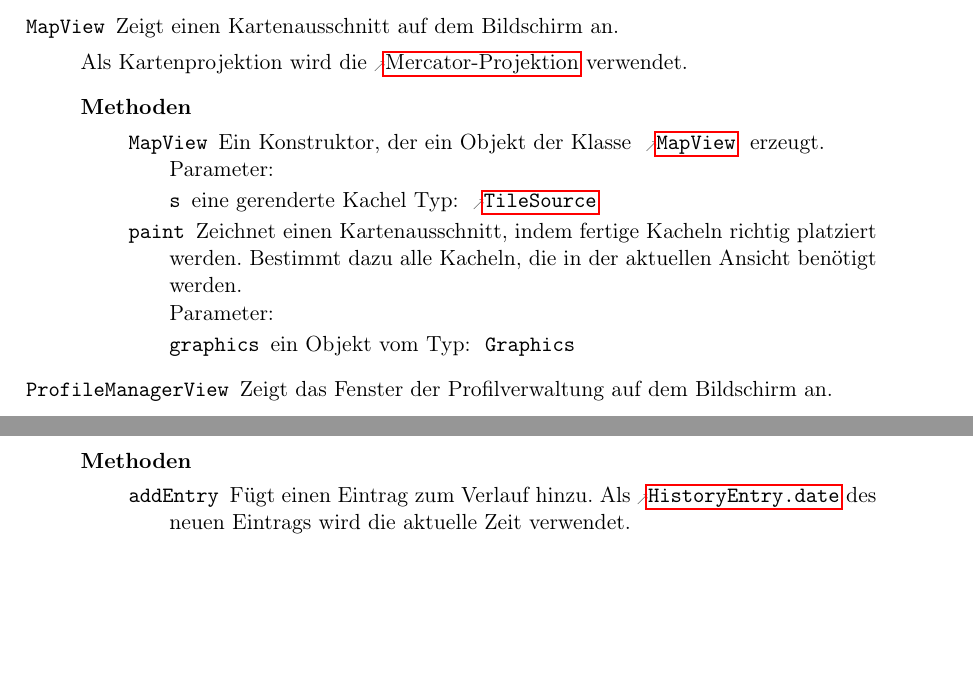
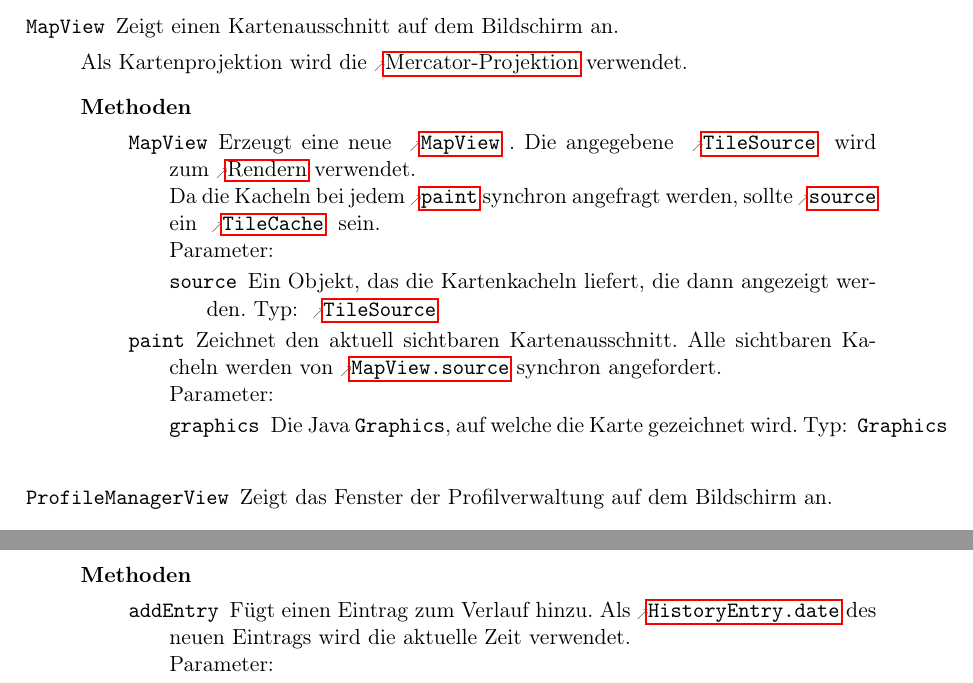
Before and after one commit to routeKIT/routeKIT, a LaTeX document (entwurf/entwurf.tex): two parts of pages 13 and 19 of 21 before the commit and two parts of pages 13 and 20 of 22 after it, joined at a grey line, cut so that both start at the same text, the shorter picture padded with empty space. Compiled offline with pdfLaTeX.

Commit message:
Entwurf: rewrite MapView documentation

```diff
--- a/entwurf/entwurf.tex
+++ b/entwurf/entwurf.tex
@@ -1074,14 +1074,21 @@ Dieses Paket enthält die Models aus der \gls{mvc}-Architektur.
         {
           \method{MapView}
                  {
-                   \param{s}{TileSource}{eine gerenderte Kachel}
-                 }
-                 {Ein Konstruktor, der ein Objekt der Klasse \reftype{MapView} erzeugt.}
+                   \param{source}{TileSource}{Ein Objekt, das die Kartenkacheln liefert, die dann angezeigt werden.}
+                 }
+                 {
+                   Erzeugt eine neue \reftype{MapView}. Die angegebene \reftype{TileSource} wird zum \Gls{rendern} verwendet.
+
+                   Da die Kacheln bei jedem \refmethod{MapView}{paint} synchron angefragt werden, sollte \refparam{MapView}{MapView}{source} ein \reftype{TileCache} sein.
+                 }
           \method{paint}
                  {
-                   \param{graphics}{Graphics}{ein Objekt vom}
-                 }
-                 {Zeichnet einen Kartenausschnitt, indem fertige Kacheln richtig platziert werden. Bestimmt dazu alle Kacheln, die in der aktuellen Ansicht benötigt werden.}
+                   \param{graphics}{Graphics}{Die Java \code{Graphics}, auf welche die Karte gezeichnet wird.}
+                 }
+                 {
+                   Zeichnet den aktuell sichtbaren Kartenausschnitt.
+                   Alle sichtbaren Kacheln werden von \refparam{MapView}{MapView}{source} synchron angefordert.
+                 }
         }
 
   \class{ProfileManagerView}
```
